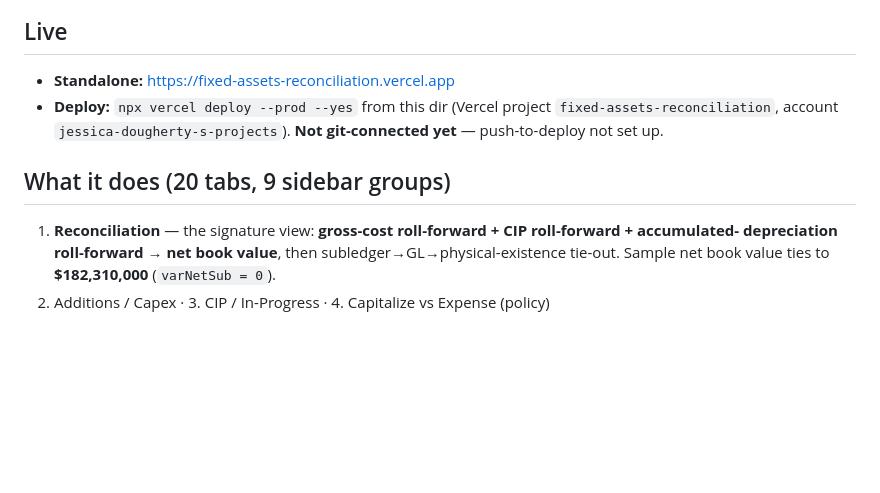
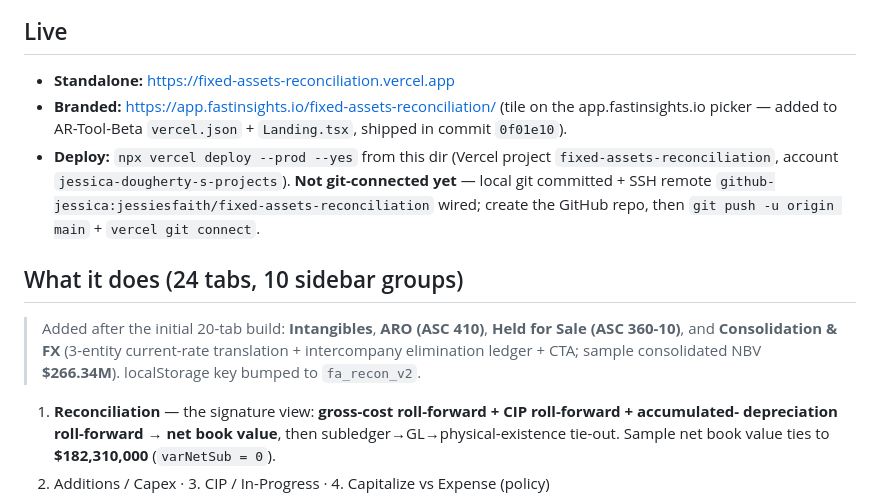
Before and after one commit to jessiesfaith/fixed-assets-reconciliation, a Markdown page: HANDOFF.md, the part around the change. GitHub-like rendering; blank space fills up the shorter version.

```diff
--- a/HANDOFF.md
+++ b/HANDOFF.md
@@ -13,10 +13,17 @@ CIP, existence/tagging, impairment, book-vs-tax, leases).
 
 ## Live
 - **Standalone:** https://fixed-assets-reconciliation.vercel.app
+- **Branded:** https://app.fastinsights.io/fixed-assets-reconciliation/ (tile on the app.fastinsights.io picker —
+  added to AR-Tool-Beta `vercel.json` + `Landing.tsx`, shipped in commit `0f01e10`).
 - **Deploy:** `npx vercel deploy --prod --yes` from this dir (Vercel project `fixed-assets-reconciliation`,
-  account `jessica-dougherty-s-projects`). **Not git-connected yet** — push-to-deploy not set up.
+  account `jessica-dougherty-s-projects`). **Not git-connected yet** — local git committed + SSH remote
+  `github-jessica:jessiesfaith/fixed-assets-reconciliation` wired; create the GitHub repo, then
+  `git push -u origin main` + `vercel git connect`.
 
-## What it does (20 tabs, 9 sidebar groups)
+## What it does (24 tabs, 10 sidebar groups)
+> Added after the initial 20-tab build: **Intangibles**, **ARO (ASC 410)**, **Held for Sale (ASC 360-10)**, and
+> **Consolidation & FX** (3-entity current-rate translation + intercompany elimination ledger + CTA; sample
+> consolidated NBV **$266.34M**). localStorage key bumped to `fa_recon_v2`.
 1. **Reconciliation** — the signature view: **gross-cost roll-forward + CIP roll-forward + accumulated-
    depreciation roll-forward → net book value**, then subledger→GL→physical-existence tie-out. Sample net
    book value ties to **$182,310,000** (`varNetSub = 0`).
```
Also changed, not shown: CLAUDE.md (+23 -11 lines).
